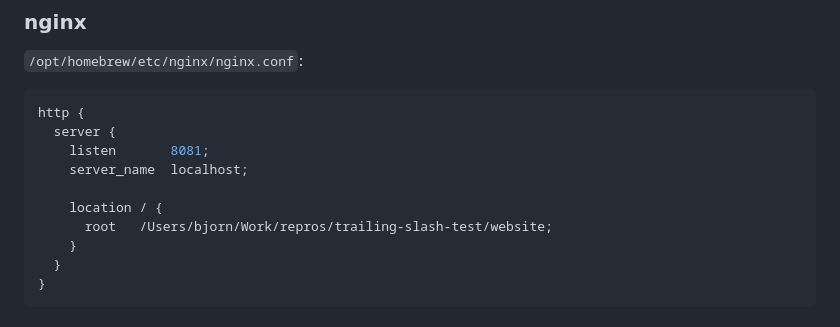
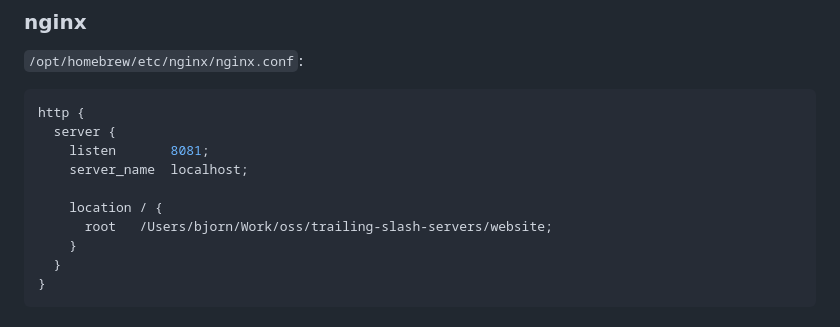
Before and after one commit to bluwy/trailing-slash-servers, a Markdown page: README.md, the part around the change. GitHub-like rendering.

Commit message:
Fix nginx config

```diff
--- a/README.md
+++ b/README.md
@@ -61,7 +61,7 @@ http {
     server_name  localhost;
 
     location / {
-      root   /Users/bjorn/Work/repros/trailing-slash-test/website;
+      root   /Users/bjorn/Work/oss/trailing-slash-servers/website;
     }
   }
 }
```
